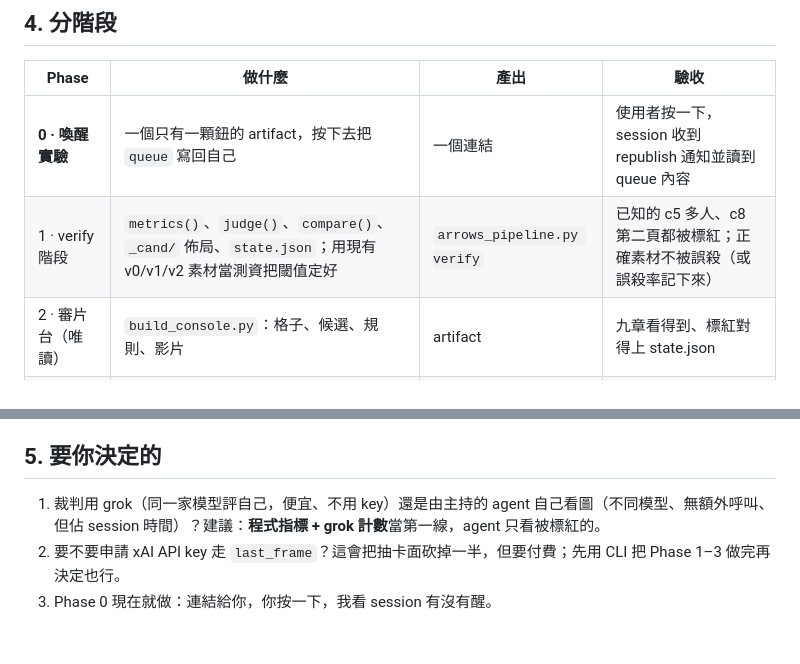
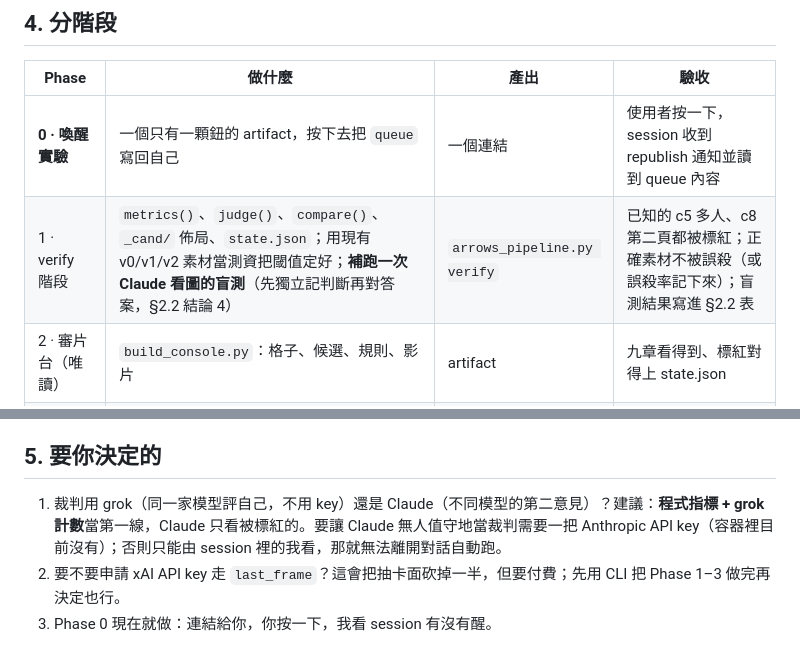
Before and after one commit to clarencechien/grokpoc, a Markdown page: arrows/VERIFY-PLAN.md, 2 parts joined by grey strips. Rendered like a GitHub page.

```diff
--- a/arrows/VERIFY-PLAN.md
+++ b/arrows/VERIFY-PLAN.md
@@ -150,7 +168,7 @@ session 醒來
 | Phase | 做什麼 | 產出 | 驗收 |
 |---|---|---|---|
 | **0 · 喚醒實驗** | 一個只有一顆鈕的 artifact，按下去把 `queue` 寫回自己 | 一個連結 | 使用者按一下，session 收到 republish 通知並讀到 queue 內容 |
-| 1 · verify 階段 | `metrics()`、`judge()`、`compare()`、`_cand/` 佈局、`state.json`；用現有 v0/v1/v2 素材當測資把閾值定好 | `arrows_pipeline.py verify` | 已知的 c5 多人、c8 第二頁都被標紅；正確素材不被誤殺（或誤殺率記下來） |
+| 1 · verify 階段 | `metrics()`、`judge()`、`compare()`、`_cand/` 佈局、`state.json`；用現有 v0/v1/v2 素材當測資把閾值定好；**補跑一次 Claude 看圖的盲測**（先獨立記判斷再對答案，§2.2 結論 4） | `arrows_pipeline.py verify` | 已知的 c5 多人、c8 第二頁都被標紅；正確素材不被誤殺（或誤殺率記下來）；盲測結果寫進 §2.2 表 |
 | 2 · 審片台（唯讀） | `build_console.py`：格子、候選、規則、影片 | artifact | 九章看得到、標紅對得上 state.json |
 | 3 · queue | 採用／重來鈕、queue 狀態、session 端的讀 queue → 跑 → republish | 同上 | 按重來 → 10 分鐘內新候選出現在頁上 |
 | 4 · （選）API 路線 | `scripts/xai_video.py` 直接打 `/v1/videos/generations` 帶 `last_frame` | 新的 clips 階段 | rise 不再倒放；turn 末格 = 母版 |
@@ -167,6 +185,6 @@ session 醒來
 
 ## 5. 要你決定的
 
-1. 裁判用 grok（同一家模型評自己，便宜、不用 key）還是由主持的 agent 自己看圖（不同模型、無額外呼叫、但佔 session 時間）？建議：**程式指標 + grok 計數**當第一線，agent 只看被標紅的。
+1. 裁判用 grok（同一家模型評自己，不用 key）還是 Claude（不同模型的第二意見）？建議：**程式指標 + grok 計數**當第一線，Claude 只看被標紅的。要讓 Claude 無人值守地當裁判需要一把 Anthropic API key（容器裡目前沒有）；否則只能由 session 裡的我看，那就無法離開對話自動跑。
 2. 要不要申請 xAI API key 走 `last_frame`？這會把抽卡面砍掉一半，但要付費；先用 CLI 把 Phase 1–3 做完再決定也行。
 3. Phase 0 現在就做：連結給你，你按一下，我看 session 有沒有醒。
```
Also changed, not shown: other parts of arrows/VERIFY-PLAN.md (+20 -2 lines).
